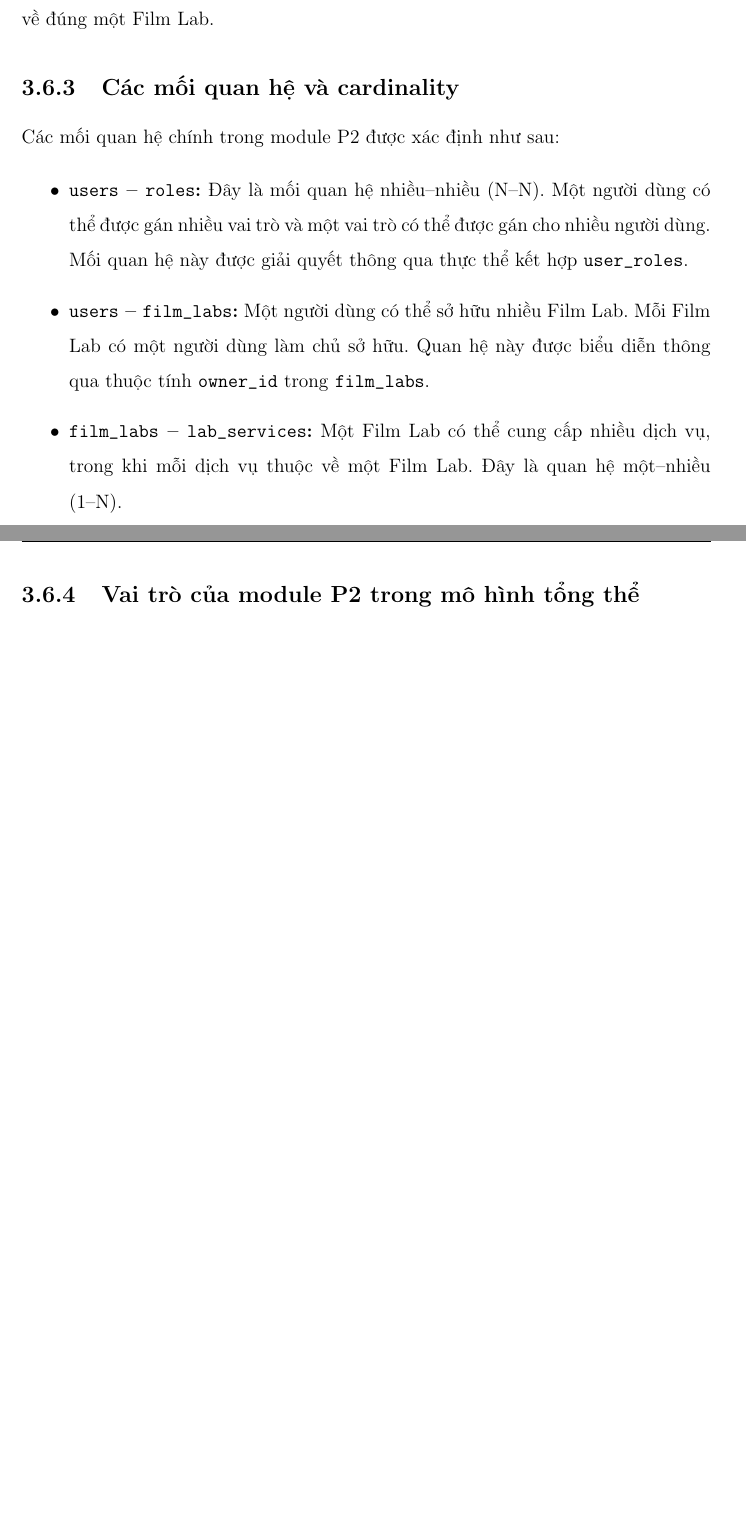
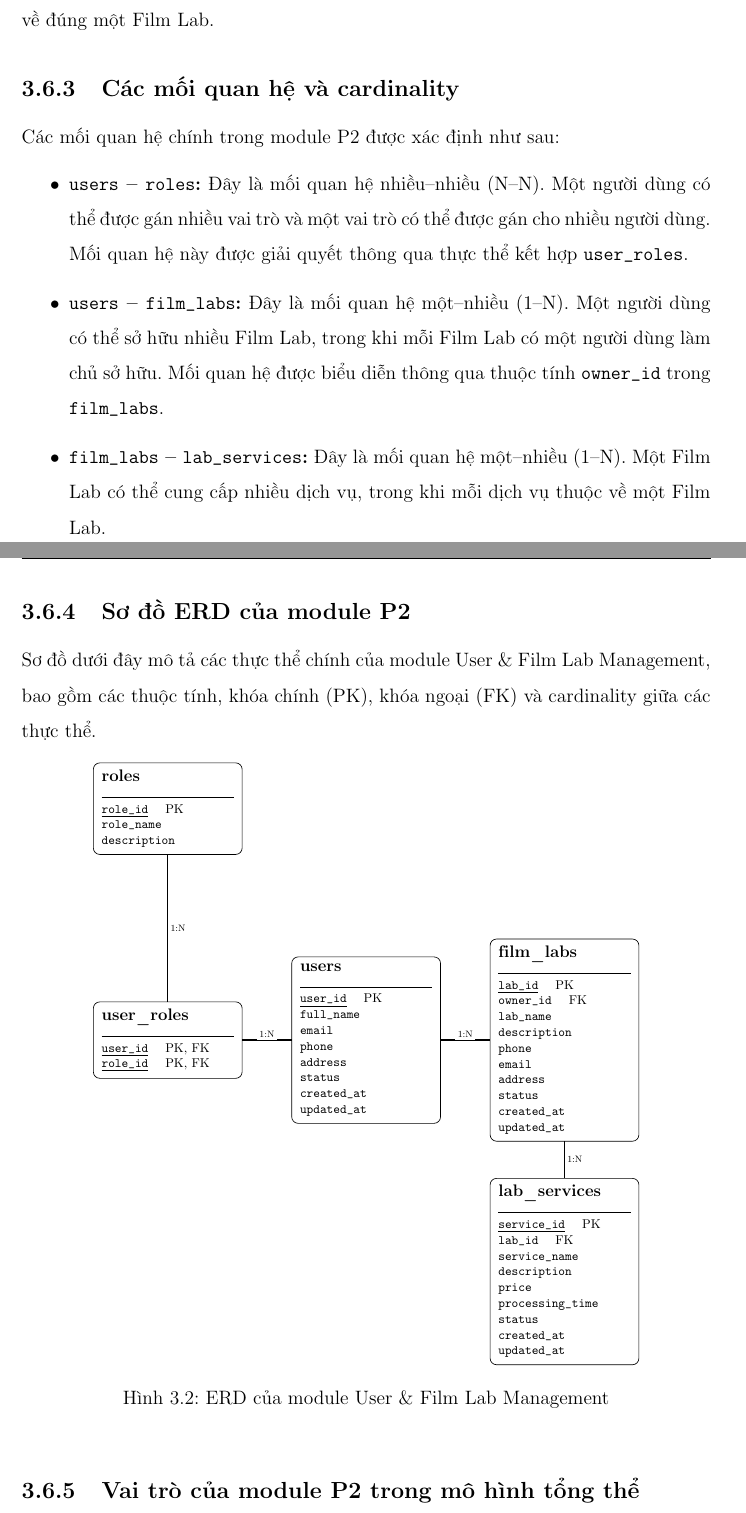
Before and after one commit to Anwar675/Nh-m8-TKCSDL, a LaTeX thesis (main.tex, which reads chapters/03_conceptual.tex): two parts of pages 23 and 24 of 41 before the commit and two parts of pages 23 and 24 of 42 after it, joined at a grey line, cut so that both start at the same text, the shorter picture padded with empty space. Compiled offline with pdfLaTeX.

Commit message:
docs: complete P2 conceptual ERD with TikZ

```diff
--- a/chapters/03_conceptual.tex
+++ b/chapters/03_conceptual.tex
@@ -206,15 +236,159 @@ Các mối quan hệ chính trong module P2 được xác định như sau:
     kết hợp \texttt{user\_roles}.
 
     \item \textbf{\texttt{users} -- \texttt{film\_labs}:}
-    Một người dùng có thể sở hữu nhiều Film Lab. Mỗi Film Lab có
-    một người dùng làm chủ sở hữu. Quan hệ này được biểu diễn thông
-    qua thuộc tính \texttt{owner\_id} trong \texttt{film\_labs}.
+    Đây là mối quan hệ một--nhiều (1--N). Một người dùng có thể
+    sở hữu nhiều Film Lab, trong khi mỗi Film Lab có một người dùng
+    làm chủ sở hữu. Mối quan hệ được biểu diễn thông qua thuộc tính
+    \texttt{owner\_id} trong \texttt{film\_labs}.
 
     \item \textbf{\texttt{film\_labs} -- \texttt{lab\_services}:}
-    Một Film Lab có thể cung cấp nhiều dịch vụ, trong khi mỗi dịch
-    vụ thuộc về một Film Lab. Đây là quan hệ một--nhiều (1--N).
+    Đây là mối quan hệ một--nhiều (1--N). Một Film Lab có thể cung
+    cấp nhiều dịch vụ, trong khi mỗi dịch vụ thuộc về một Film Lab.
 
 \end{itemize}
+
+\subsection{Sơ đồ ERD của module P2}
+
+Sơ đồ dưới đây mô tả các thực thể chính của module User \& Film Lab
+Management, bao gồm các thuộc tính, khóa chính (PK), khóa ngoại (FK)
+và cardinality giữa các thực thể.
+
+\begin{figure}[htbp]
+    \centering
+
+    \begin{tikzpicture}[
+        scale=0.72,
+        transform shape,
+        entity/.style={
+            rectangle,
+            draw,
+            rounded corners,
+            minimum width=4.5cm,
+            align=left,
+            font=\small,
+            inner sep=6pt
+        },
+        relation/.style={
+            thick
+        },
+        card/.style={
+            font=\scriptsize,
+            fill=white,
+            inner sep=2pt
+        }
+    ]
+
+    % ========================================================
+    % ROLES
+    % ========================================================
+
+    \node[entity] (roles) at (0,7) {
+        \textbf{\large roles}\\
+        \rule{4cm}{0.4pt}\\
+        \underline{\texttt{role\_id}} \quad PK\\
+        \texttt{role\_name}\\
+        \texttt{description}
+    };
+
+    % ========================================================
+    % USER ROLES
+    % ========================================================
+
+    \node[entity] (userroles) at (0,0) {
+        \textbf{\large user\_roles}\\
+        \rule{4cm}{0.4pt}\\
+        \underline{\texttt{user\_id}} \quad PK, FK\\
+        \underline{\texttt{role\_id}} \quad PK, FK
+    };
+
+    % ========================================================
+    % USERS
+    % ========================================================
+
+    \node[entity] (users) at (6,0) {
+        \textbf{\large users}\\
+        \rule{4cm}{0.4pt}\\
+        \underline{\texttt{user\_id}} \quad PK\\
+        \texttt{full\_name}\\
+        \texttt{email}\\
+        \texttt{phone}\\
+        \texttt{address}\\
+        \texttt{status}\\
+        \texttt{created\_at}\\
+        \texttt{updated\_at}
+    };
+
+    % ========================================================
+    % FILM LABS
+    % ========================================================
+
+    \node[entity] (filmlabs) at (12,0) {
+        \textbf{\large film\_labs}\\
+        \rule{4cm}{0.4pt}\\
+        \underline{\texttt{lab\_id}} \quad PK\\
+        \texttt{owner\_id} \quad FK\\
+        \texttt{lab\_name}\\
+        \texttt{description}\\
+        \texttt{phone}\\
+        \texttt{email}\\
+        \texttt{address}\\
+        \texttt{status}\\
+        \texttt{created\_at}\\
+        \texttt{updated\_at}
+    };
+
+    % ========================================================
+    % LAB SERVICES
+    % ========================================================
+
+    \node[entity] (labservices) at (12,-7) {
+        \textbf{\large lab\_services}\\
+        \rule{4cm}{0.4pt}\\
+        \underline{\texttt{service\_id}} \quad PK\\
+        \texttt{lab\_id} \quad FK\\
+        \texttt{service\_name}\\
+        \texttt{description}\\
+        \texttt{price}\\
+        \texttt{processing\_time}\\
+        \texttt{status}\\
+        \texttt{created\_at}\\
+        \texttt{updated\_at}
+    };
+
+    % ========================================================
+    % RELATIONSHIPS
+    % ========================================================
+
+    % roles - user_roles
+    \draw[relation]
+        (roles.south)
+        -- node[card, right] {1:N}
+        (userroles.north);
+
+    % users - user_roles
+    \draw[relation]
+        (users.west)
+        -- node[card, above] {1:N}
+        (userroles.east);
+
+    % users - film_labs
+    \draw[relation]
+        (users.east)
+        -- node[card, above] {1:N}
+        (filmlabs.west);
+
+    % film_labs - lab_services
+    \draw[relation]
+        (filmlabs.south)
+        -- node[card, right] {1:N}
+        (labservices.north);
+
+    \end{tikzpicture}
+
+    \caption{ERD của module User \& Film Lab Management}
+    \label{fig:erd-p2}
+
+\end{figure}
 
 \subsection{Vai trò của module P2 trong mô hình tổng thể}
 
```
Also changed, not shown: chapters/03_conceptual.tex (67 more changed lines).
